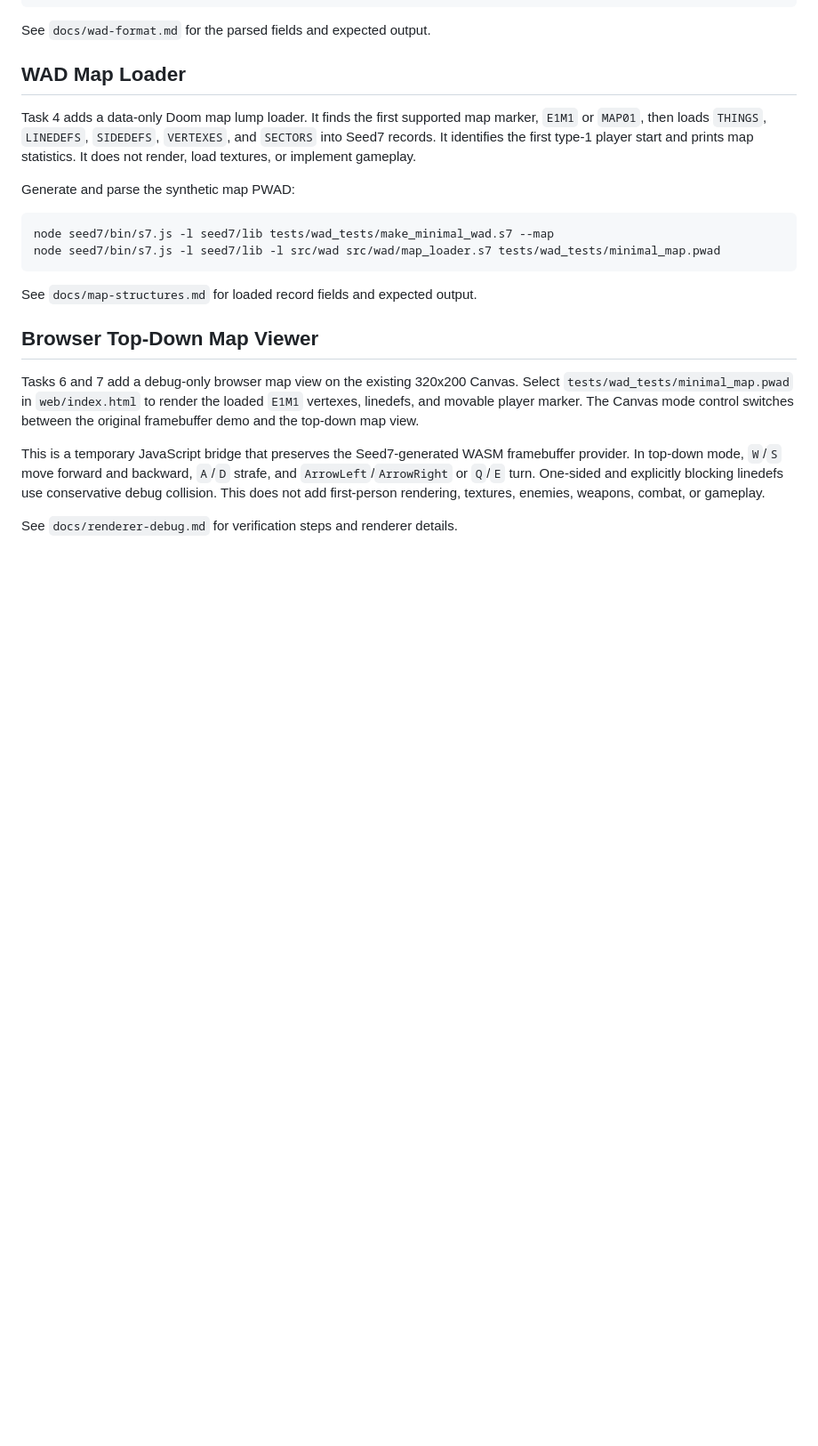
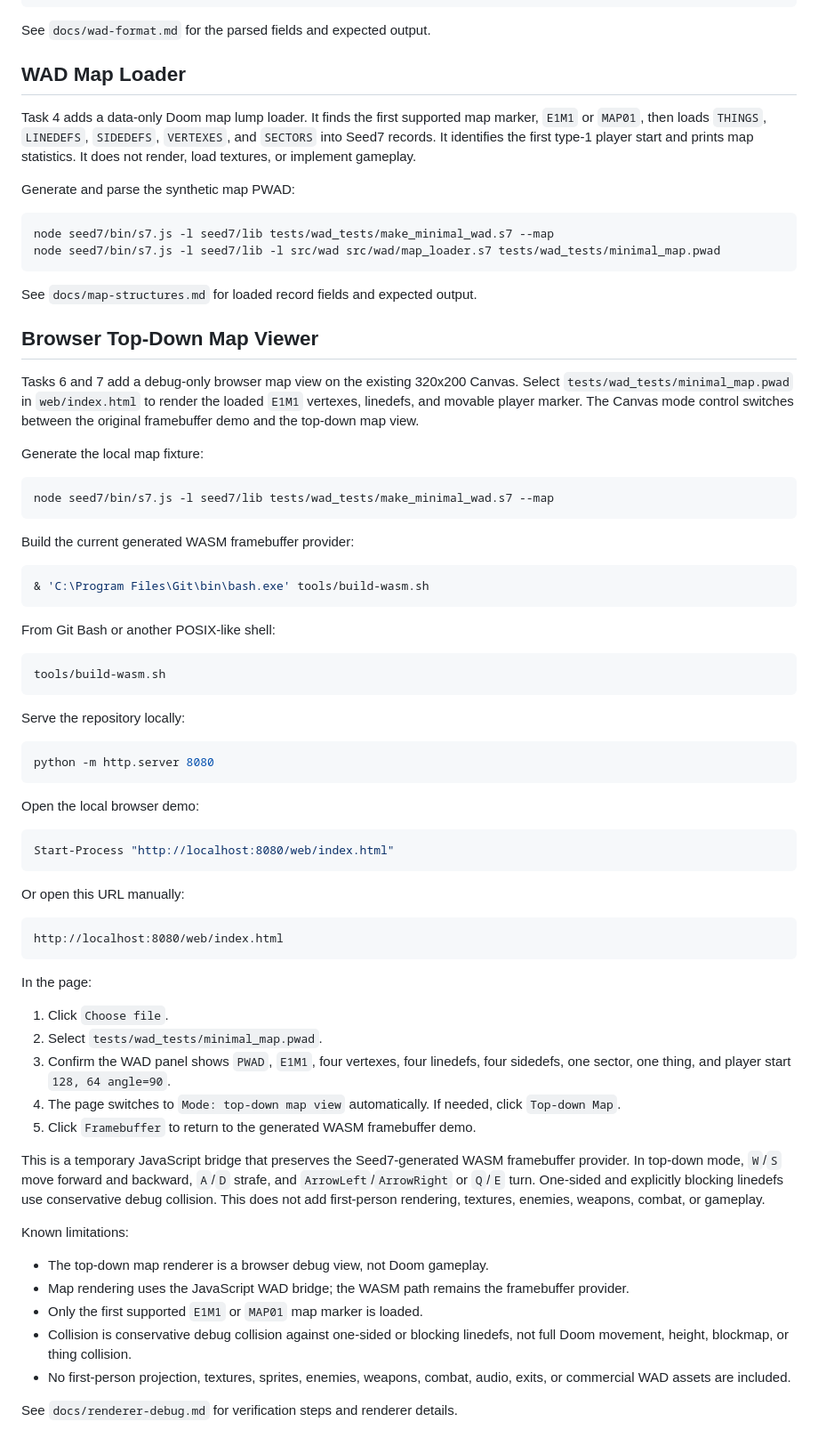
Before and after one commit to j-avdeev/doom-seed7, a Markdown page: README.md, the part around the change. Shown at 89% size. Drawn GitHub-style; blank space fills up the shorter version.

Commit message:
Add playable top-down movement demo

````diff
--- a/README.md
+++ b/README.md
@@ -230,10 +230,67 @@ loaded `E1M1` vertexes, linedefs, and movable player marker. The Canvas mode
 control switches between the original framebuffer demo and the top-down map
 view.
 
+Generate the local map fixture:
+
+```bash
+node seed7/bin/s7.js -l seed7/lib tests/wad_tests/make_minimal_wad.s7 --map
+```
+
+Build the current generated WASM framebuffer provider:
+
+```powershell
+& 'C:\Program Files\Git\bin\bash.exe' tools/build-wasm.sh
+```
+
+From Git Bash or another POSIX-like shell:
+
+```bash
+tools/build-wasm.sh
+```
+
+Serve the repository locally:
+
+```bash
+python -m http.server 8080
+```
+
+Open the local browser demo:
+
+```powershell
+Start-Process "http://localhost:8080/web/index.html"
+```
+
+Or open this URL manually:
+
+```text
+http://localhost:8080/web/index.html
+```
+
+In the page:
+
+1. Click `Choose file`.
+2. Select `tests/wad_tests/minimal_map.pwad`.
+3. Confirm the WAD panel shows `PWAD`, `E1M1`, four vertexes, four linedefs,
+   four sidedefs, one sector, one thing, and player start `128, 64 angle=90`.
+4. The page switches to `Mode: top-down map view` automatically. If needed,
+   click `Top-down Map`.
+5. Click `Framebuffer` to return to the generated WASM framebuffer demo.
+
 This is a temporary JavaScript bridge that preserves the Seed7-generated WASM
 framebuffer provider. In top-down mode, `W`/`S` move forward and backward,
 `A`/`D` strafe, and `ArrowLeft`/`ArrowRight` or `Q`/`E` turn. One-sided and
 explicitly blocking linedefs use conservative debug collision. This does not add
 first-person rendering, textures, enemies, weapons, combat, or gameplay.
 
+Known limitations:
+
+- The top-down map renderer is a browser debug view, not Doom gameplay.
+- Map rendering uses the JavaScript WAD bridge; the WASM path remains the
+  framebuffer provider.
+- Only the first supported `E1M1` or `MAP01` map marker is loaded.
+- Collision is conservative debug collision against one-sided or blocking
+  linedefs, not full Doom movement, height, blockmap, or thing collision.
+- No first-person projection, textures, sprites, enemies, weapons, combat,
+  audio, exits, or commercial WAD assets are included.
+
 See `docs/renderer-debug.md` for verification steps and renderer details.
````
